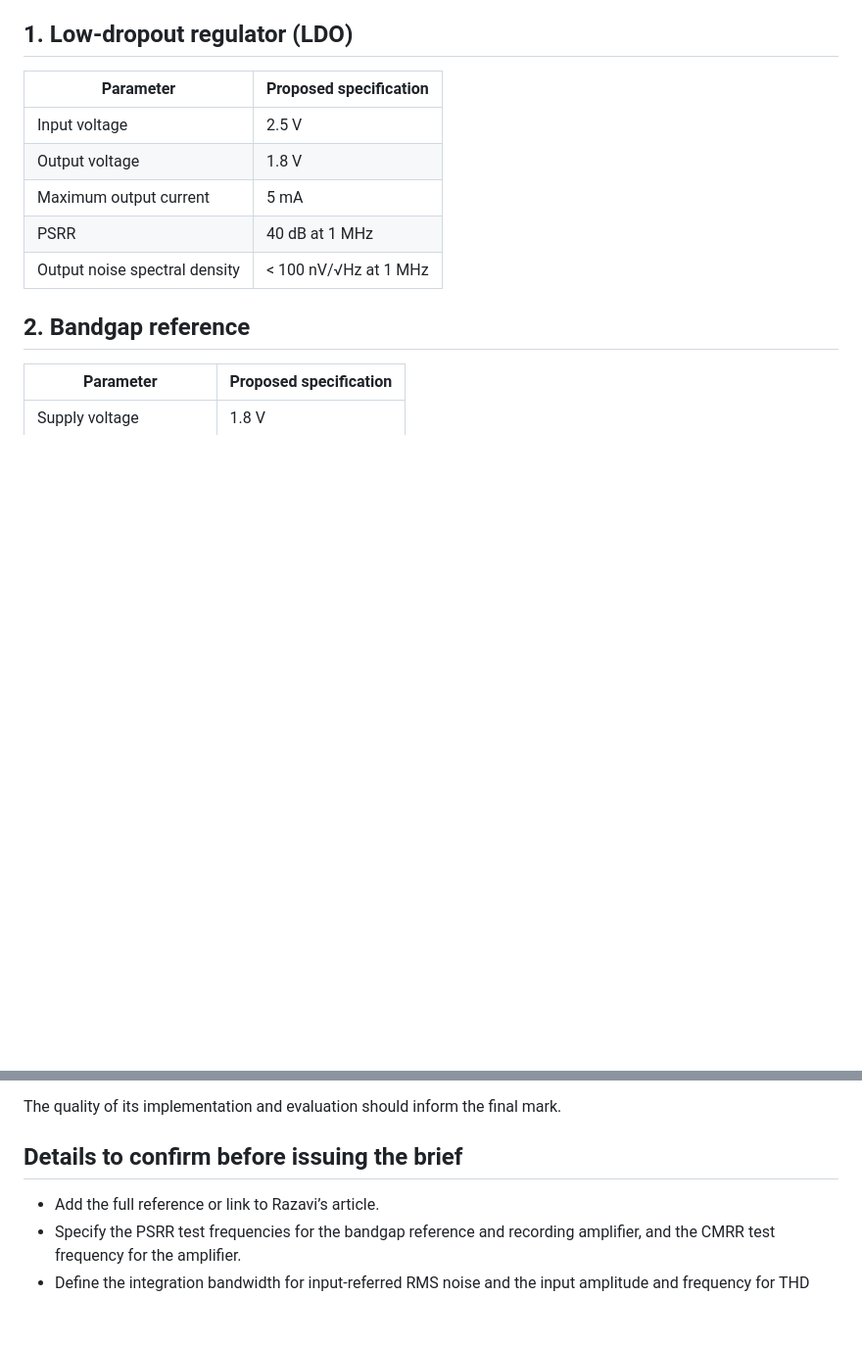
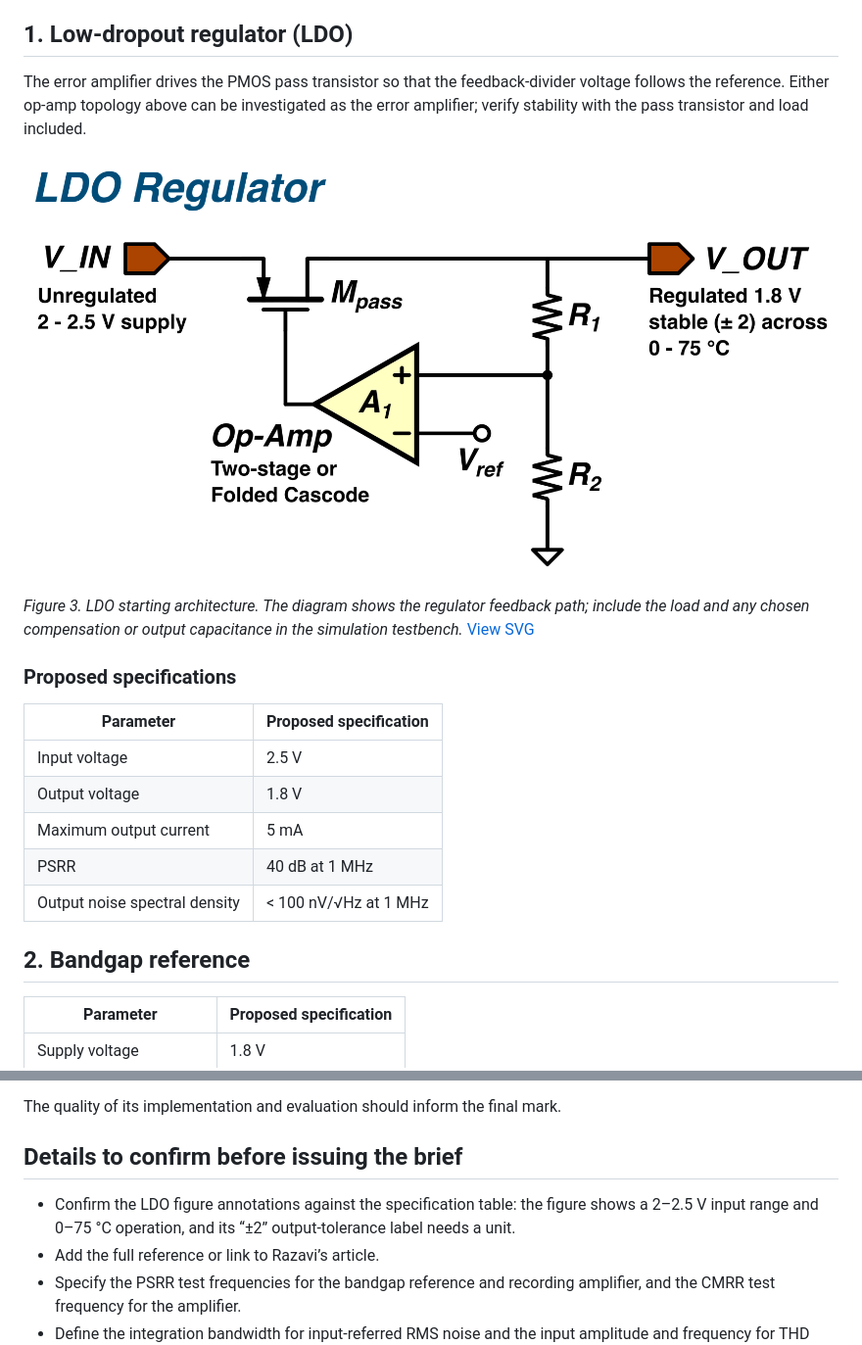
Before and after one commit to Junzhe-Chen/Analogue_Integrated_Circuit_projects, a Markdown page: README.md, 2 parts joined by grey strips. Shown at 98% size. Rendered like a GitHub page; pictures changed too: assets/TASK_3_LDO_circuit.png (added); blank space fills up the shorter version.

```diff
--- a/README.md
+++ b/README.md
@@ -17,4 +33,12 @@ A 1.8 V supply is proposed. Ambitious students are encouraged to explore operati
 ## 1. Low-dropout regulator (LDO)
+
+The error amplifier drives the PMOS pass transistor so that the feedback-divider voltage follows the reference. Either op-amp topology above can be investigated as the error amplifier; verify stability with the pass transistor and load included.
+
+![LDO with a PMOS pass transistor controlled by error amplifier A1, reference voltage Vref and output-feedback divider R1 and R2.](assets/TASK_3_LDO_circuit.png)
+
+*Figure 3. LDO starting architecture. The diagram shows the regulator feedback path; include the load and any chosen compensation or output capacitance in the simulation testbench.* [View SVG](assets/TASK_3_LDO_circuit.svg)
+
+### Proposed specifications
 
 | Parameter | Proposed specification |
 | --- | --- |
@@ -70,6 +94,7 @@ Here are some extra functions to be implemented in order to get extra marks
 
 ## Details to confirm before issuing the brief
 
+- Confirm the LDO figure annotations against the specification table: the figure shows a 2–2.5 V input range and 0–75 °C operation, and its “±2” output-tolerance label needs a unit.
 - Add the full reference or link to Razavi’s article.
 - Specify the PSRR test frequencies for the bandgap reference and recording amplifier, and the CMRR test frequency for the amplifier.
 - Define the integration bandwidth for input-referred RMS noise and the input amplitude and frequency for THD testing.
```
Also changed, not shown: other parts of README.md (+16 -0 lines), assets/TASK_1_folded_cascode_opamp_circuit.png (added), assets/TASK_1_two_stage_opamp_circuit.png (added), 4 other files.
